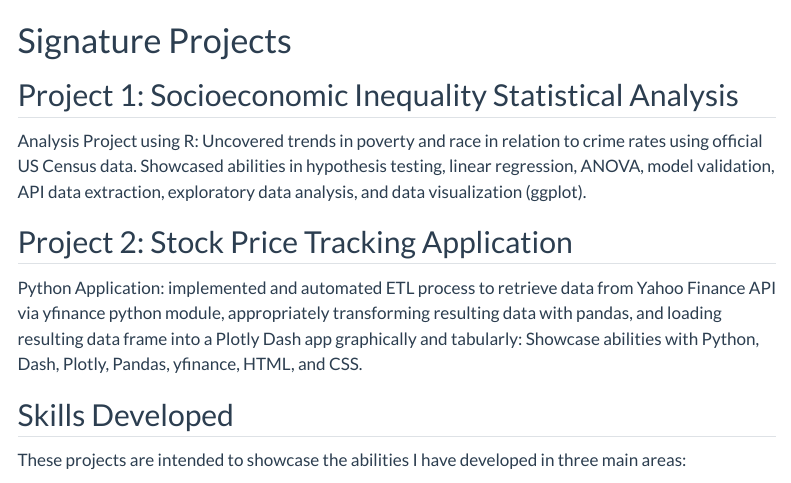
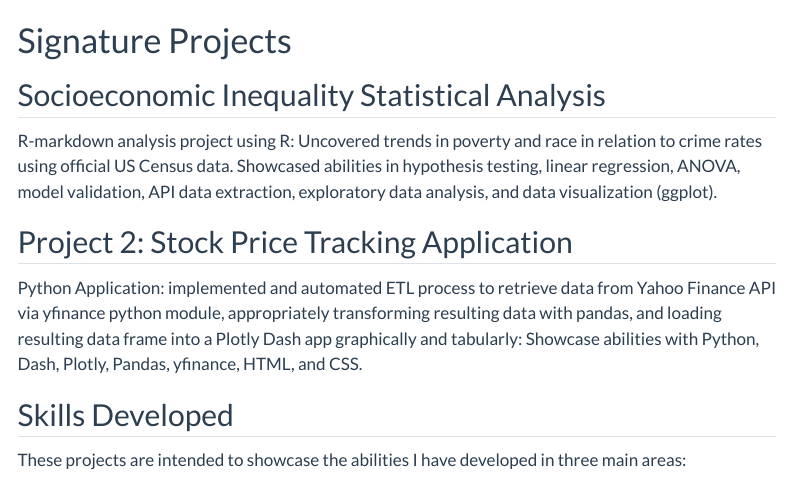
Before and after one commit to andrew-belz/Data-Science-Portfolio, a Quarto document (projects.qmd): the page in a window 1100 px wide, from its top. Rendered offline with R 4.5, knitr and Pandoc in place of Quarto, with nearby package versions; menus at the side of the page are left out.

Commit message:
updated projects

```diff
--- a/projects.qmd
+++ b/projects.qmd
@@ -4,9 +4,9 @@ Title: My Projects
 
 # Signature Projects
 
-## Project 1: Socioeconomic Inequality Statistical Analysis
+## Socioeconomic Inequality Statistical Analysis
 
-Analysis Project using R: Uncovered trends in poverty and race in relation to crime rates using official US Census data. Showcased abilities in hypothesis testing, linear regression, ANOVA, model validation, API data extraction, exploratory data analysis, and data visualization (ggplot).
+R-markdown analysis project using R: Uncovered trends in poverty and race in relation to crime rates using official US Census data. Showcased abilities in hypothesis testing, linear regression, ANOVA, model validation, API data extraction, exploratory data analysis, and data visualization (ggplot).
 
 ## Project 2: Stock Price Tracking Application
 
```
Also changed, not shown: .quarto/idx/projects.qmd.json, 4 other files.
